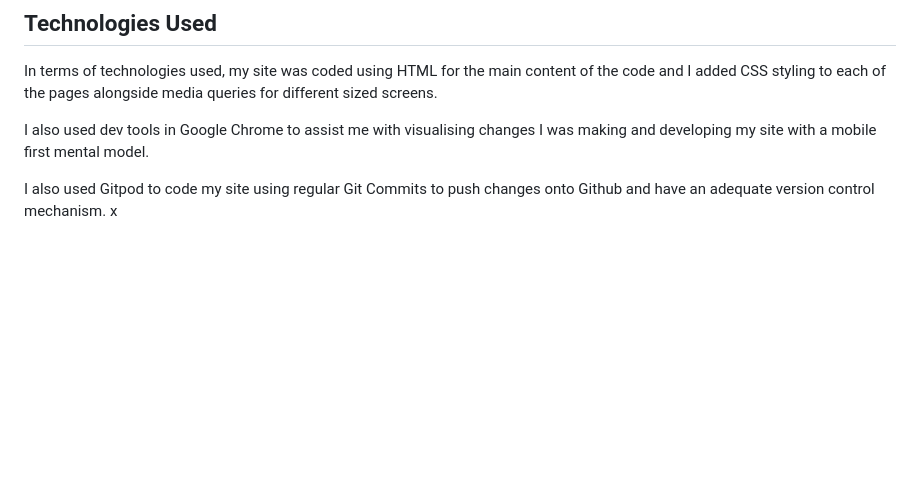
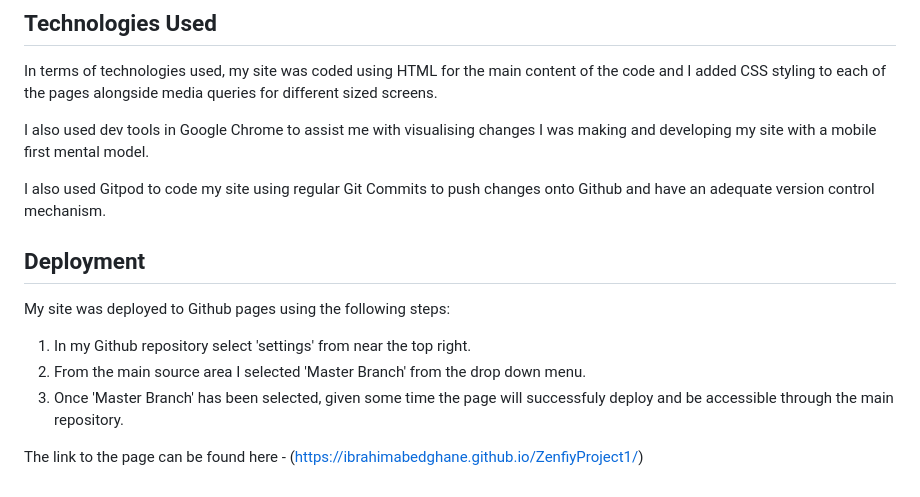
Before and after one commit to IbrahimAbedghane/ZenfiyProject1, a Markdown page: README.md, the part around the change. GitHub-like rendering; blank space fills up the shorter version.

Commit message:
added deployment section with link to live site

```diff
--- a/README.md
+++ b/README.md
@@ -106,4 +106,13 @@ In terms of technologies used, my site was coded using HTML for the main content
 
 I also used dev tools in Google Chrome to assist me with visualising changes I was making and developing my site with a mobile first mental model.
 
-I also used Gitpod to code my site using regular Git Commits to push changes onto Github and have an adequate version control mechanism. x
+I also used Gitpod to code my site using regular Git Commits to push changes onto Github and have an adequate version control mechanism.
+
+## Deployment
+
+My site was deployed to Github pages using the following steps:
+1. In my Github repository select 'settings' from near the top right.
+2. From the main source area I selected 'Master Branch' from the drop down menu.
+3. Once 'Master Branch' has been selected, given some time the page will successfuly deploy and be accessible through the main repository.
+
+The link to the page can be found here - (https://ibrahimabedghane.github.io/ZenfiyProject1/)
```
